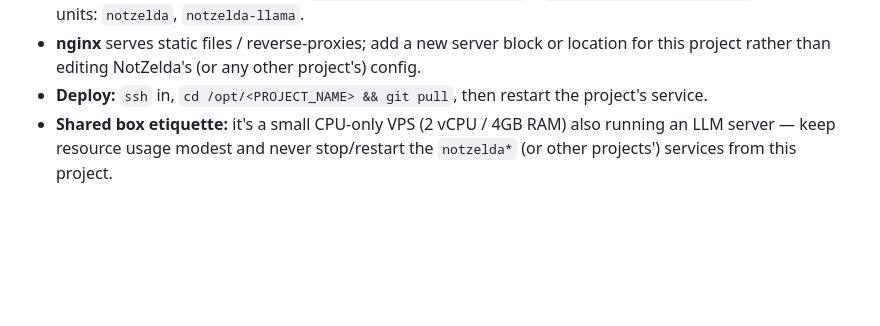
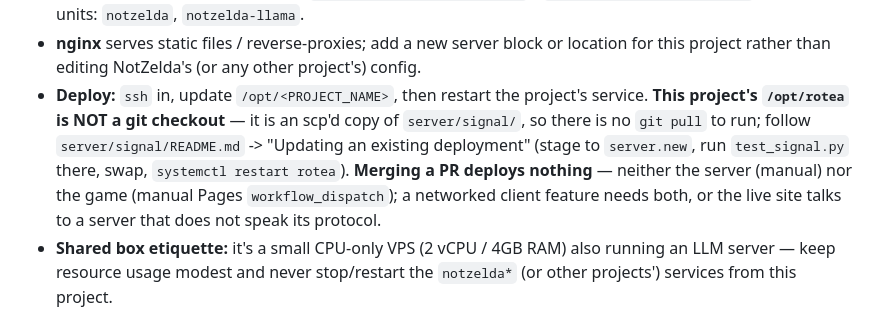
Before and after one commit to Coamithra/RotEA26, a Markdown page: CLAUDE.md, the part around the change. GitHub-like rendering; blank space fills up the shorter version.

```diff
--- a/CLAUDE.md
+++ b/CLAUDE.md
@@ -225,7 +225,13 @@ The online co-op signaling server (Stage 11.4+) lives on a shared Hetzner VPS:
   Existing units: `notzelda`, `notzelda-llama`.
 - **nginx** serves static files / reverse-proxies; add a new server block or location for this
   project rather than editing NotZelda's (or any other project's) config.
-- **Deploy:** `ssh` in, `cd /opt/<PROJECT_NAME> && git pull`, then restart the project's service.
+- **Deploy:** `ssh` in, update `/opt/<PROJECT_NAME>`, then restart the project's service. **This
+  project's `/opt/rotea` is NOT a git checkout** — it is an scp'd copy of `server/signal/`, so
+  there is no `git pull` to run; follow `server/signal/README.md` -> "Updating an existing
+  deployment" (stage to `server.new`, run `test_signal.py` there, swap, `systemctl restart rotea`).
+  **Merging a PR deploys nothing** — neither the server (manual) nor the game (manual Pages
+  `workflow_dispatch`); a networked client feature needs both, or the live site talks to a server
+  that does not speak its protocol.
 - **Shared box etiquette:** it's a small CPU-only VPS (2 vCPU / 4GB RAM) also running an LLM
   server — keep resource usage modest and never stop/restart the `notzelda*` (or other
   projects') services from this project.
```
Also changed, not shown: server/signal/README.md (+37 -1 lines).
